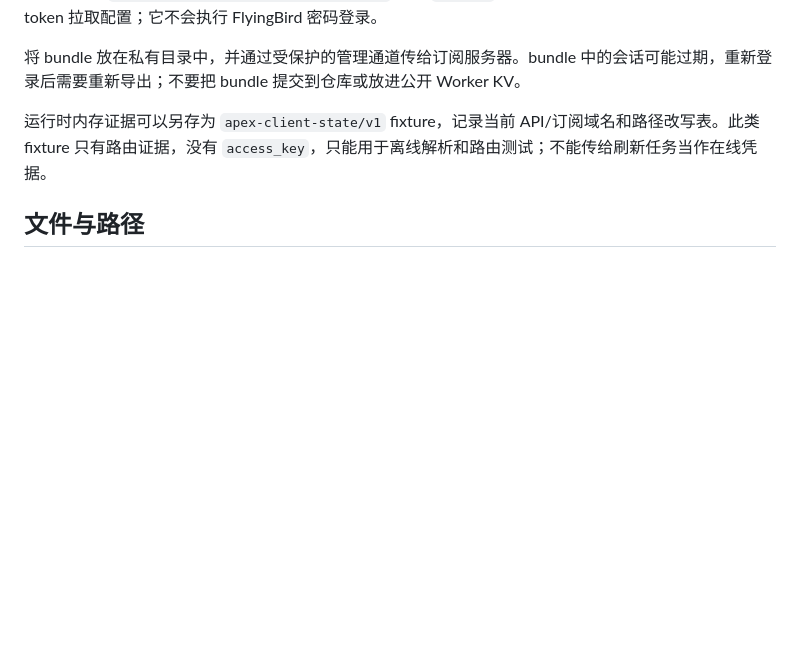
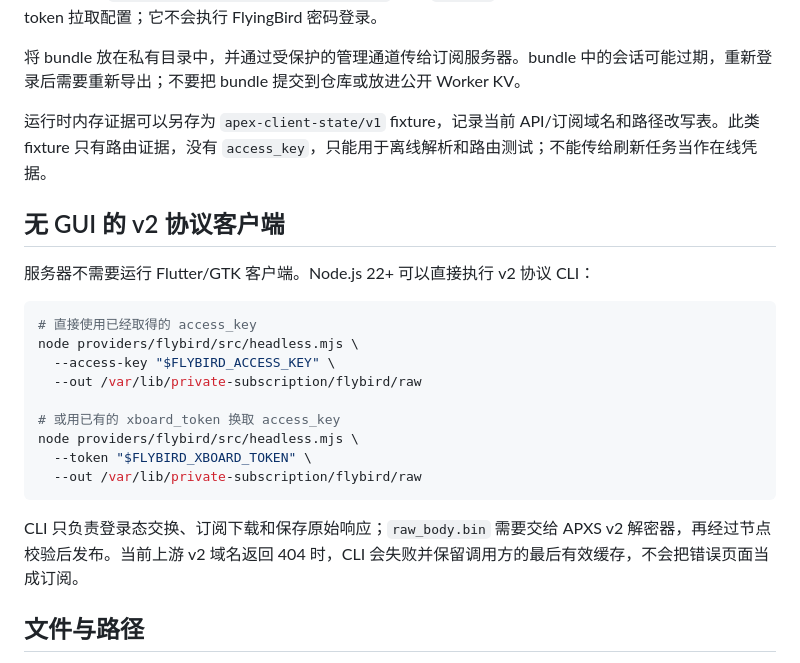
Before and after one commit to Angel-Gril/Network-About-Third-party-Proxy-Software, a Markdown page: providers/flybird/README.md, the part around the change. Rendered like a GitHub page; blank space fills up the shorter version.

Commit message:
docs(flybird): document headless v2 usage

````diff
--- a/providers/flybird/README.md
+++ b/providers/flybird/README.md
@@ -42,6 +42,24 @@ pwsh -NoProfile -File .\providers\flybird\src\export_client_state.ps1
 
 运行时内存证据可以另存为 `apex-client-state/v1` fixture，记录当前 API/订阅域名和路径改写表。此类 fixture 只有路由证据，没有 `access_key`，只能用于离线解析和路由测试；不能传给刷新任务当作在线凭据。
 
+## 无 GUI 的 v2 协议客户端
+
+服务器不需要运行 Flutter/GTK 客户端。Node.js 22+ 可以直接执行 v2 协议 CLI：
+
+```sh
+# 直接使用已经取得的 access_key
+node providers/flybird/src/headless.mjs \
+  --access-key "$FLYBIRD_ACCESS_KEY" \
+  --out /var/lib/private-subscription/flybird/raw
+
+# 或用已有的 xboard_token 换取 access_key
+node providers/flybird/src/headless.mjs \
+  --token "$FLYBIRD_XBOARD_TOKEN" \
+  --out /var/lib/private-subscription/flybird/raw
+```
+
+CLI 只负责登录态交换、订阅下载和保存原始响应；`raw_body.bin` 需要交给 APXS v2 解密器，再经过节点校验后发布。当前上游 v2 域名返回 404 时，CLI 会失败并保留调用方的最后有效缓存，不会把错误页面当成订阅。
+
 ## 文件与路径
 
 默认输出固定为仓库 `exports/flybird/`；显式相对输出路径以当前调用目录为准。脚本和模板按模块目录定位，因此从其他目录启动也能找到资源。
````
